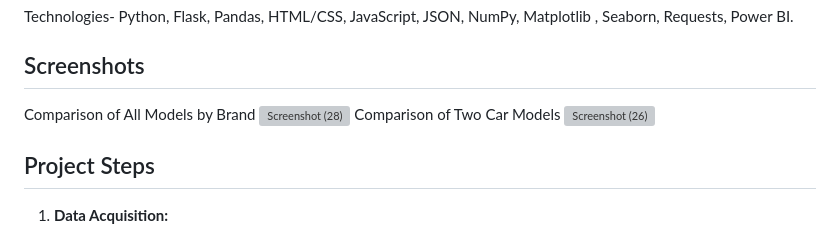
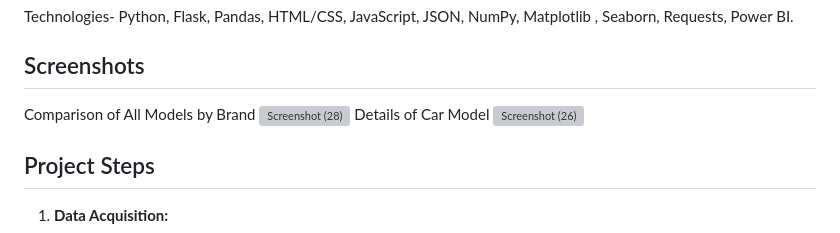
Before and after one commit to velociteriseup/indiancars, a Markdown page: README.md, the part around the change. GitHub-like rendering; grey boxes are pictures that could not be loaded.

```diff
--- a/README.md
+++ b/README.md
@@ -9,7 +9,7 @@ Technologies- Python, Flask, Pandas, HTML/CSS, JavaScript, JSON, NumPy, Matplotl
 
 Comparison of All Models by Brand
 ![Screenshot (28)](https://github.com/velociteriseup/indiancars/assets/167065624/e7224eba-b89a-485c-b364-9896473d6d20)
-Comparison of Two Car Models
+Details of Car Model
 ![Screenshot (26)](https://github.com/velociteriseup/indiancars/assets/167065624/49706612-ea2c-4f79-bbb2-794c6bedf49d)
 
 ## Project Steps
```
